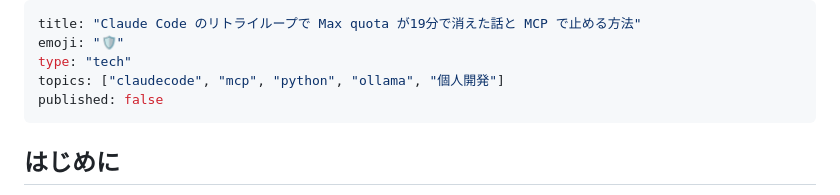
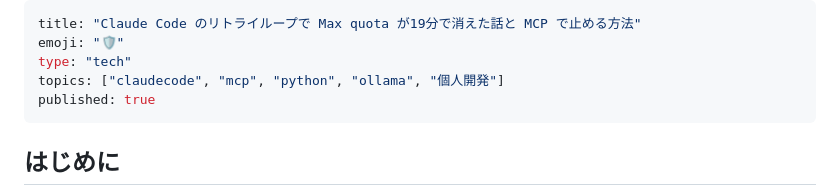
Before and after one commit to tsunamayo7/helix-ai-studio, a Markdown page: articles/helix-agent-retry-loop-guard-v0110.md, the part around the change. Drawn GitHub-style.

Commit message:
Publish Zenn article: helix-agent v0.11.0 retry_guard launch
Toggle published:true for the retry_guard article.

Co-Authored-By: Claude Opus 4.6 (1M context) <noreply@anthropic.com>

```diff
--- a/articles/helix-agent-retry-loop-guard-v0110.md
+++ b/articles/helix-agent-retry-loop-guard-v0110.md
@@ -3,7 +3,7 @@ title: "Claude Code のリトライループで Max quota が19分で消えた
 emoji: "🛡️"
 type: "tech"
 topics: ["claudecode", "mcp", "python", "ollama", "個人開発"]
-published: false
+published: true
 ---
 
 ## はじめに
```
